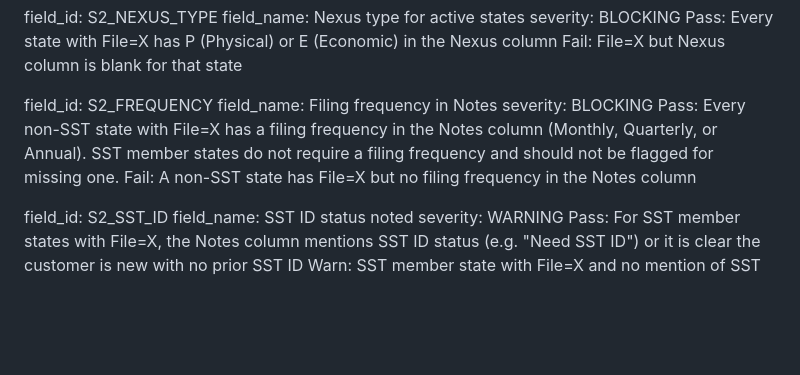
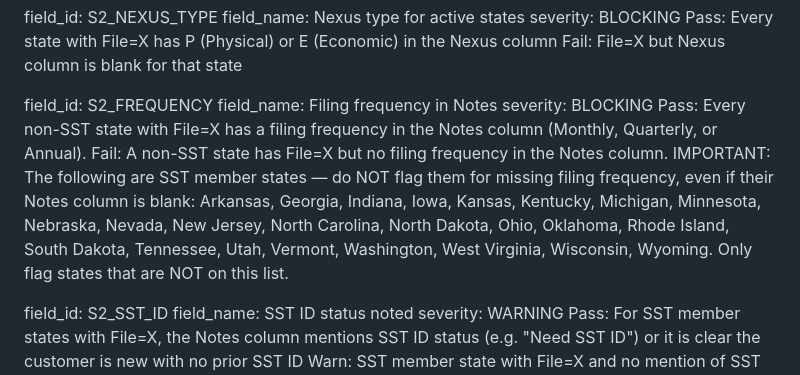
Before and after one commit to purpleturkey-taxcloud/proposal-qa-agent, a Markdown page: system_prompt.md, the part around the change. GitHub-like rendering; blank space fills up the shorter version.

Commit message:
Explicitly list SST states in frequency check to prevent false flags

```diff
--- a/system_prompt.md
+++ b/system_prompt.md
@@ -109,8 +109,9 @@ Fail: File=X but Nexus column is blank for that state
 field_id: S2_FREQUENCY
 field_name: Filing frequency in Notes
 severity: BLOCKING
-Pass: Every non-SST state with File=X has a filing frequency in the Notes column (Monthly, Quarterly, or Annual). SST member states do not require a filing frequency and should not be flagged for missing one.
-Fail: A non-SST state has File=X but no filing frequency in the Notes column
+Pass: Every non-SST state with File=X has a filing frequency in the Notes column (Monthly, Quarterly, or Annual).
+Fail: A non-SST state has File=X but no filing frequency in the Notes column.
+IMPORTANT: The following are SST member states — do NOT flag them for missing filing frequency, even if their Notes column is blank: Arkansas, Georgia, Indiana, Iowa, Kansas, Kentucky, Michigan, Minnesota, Nebraska, Nevada, New Jersey, North Carolina, North Dakota, Ohio, Oklahoma, Rhode Island, South Dakota, Tennessee, Utah, Vermont, Washington, West Virginia, Wisconsin, Wyoming. Only flag states that are NOT on this list.
 
 field_id: S2_SST_ID
 field_name: SST ID status noted
```
